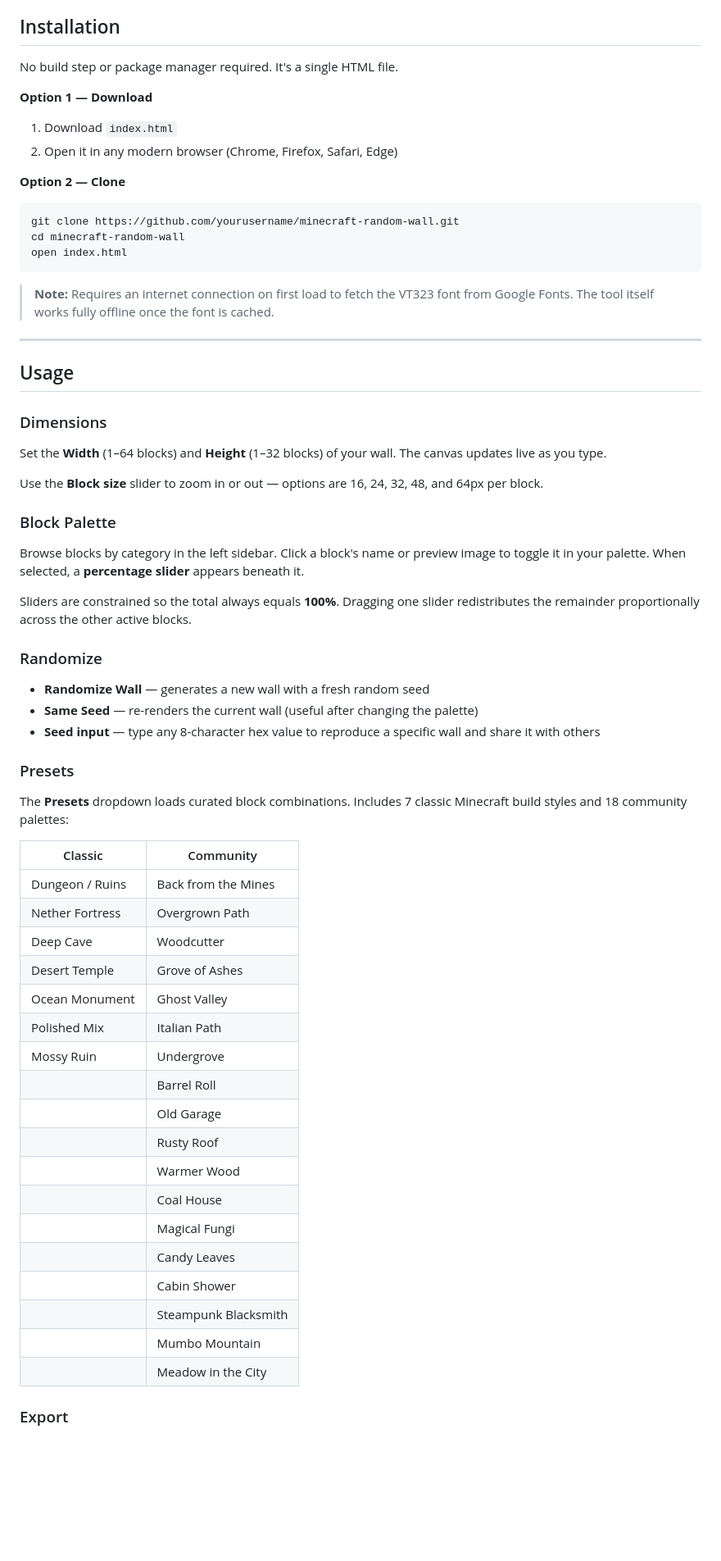
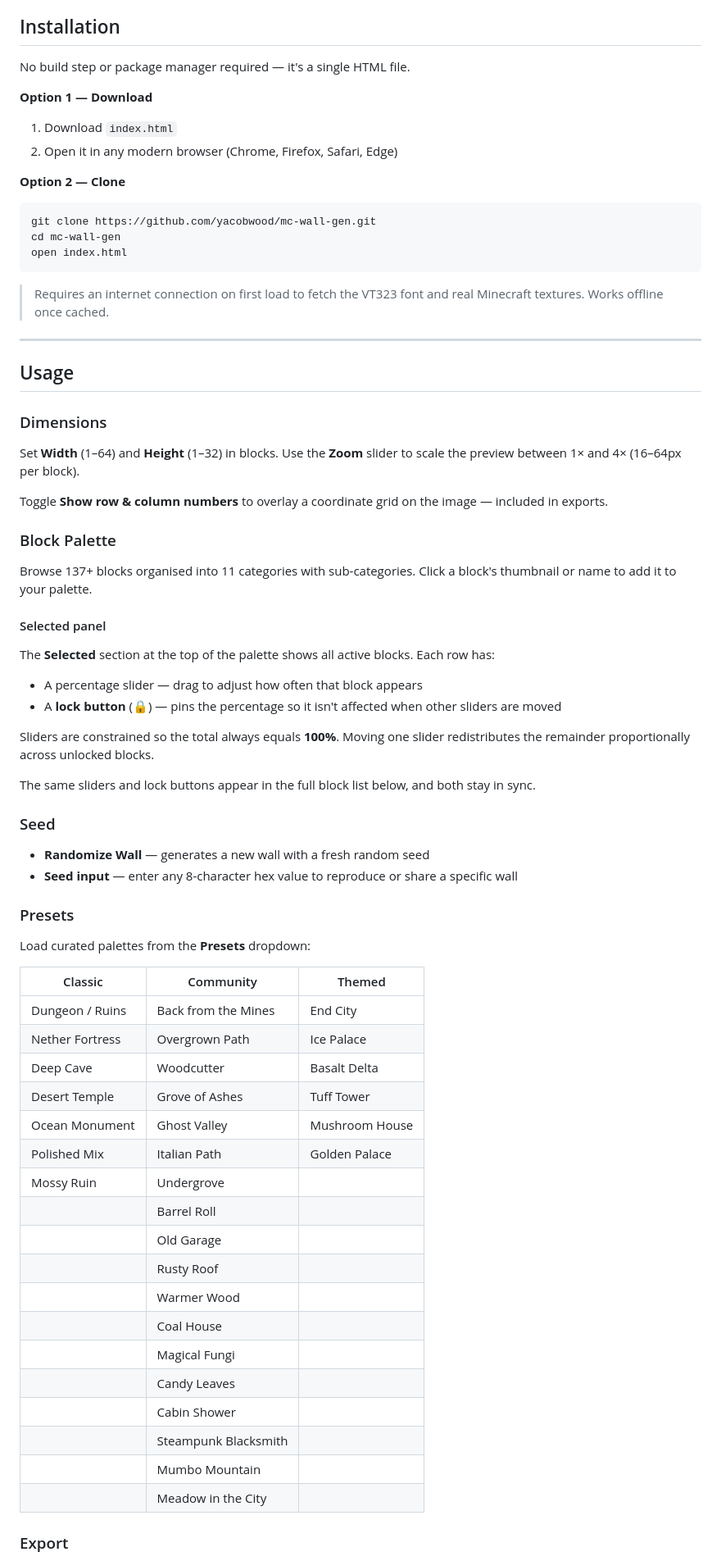
Before and after one commit to yacobwood/mc-wall-gen, a Markdown page: README.md, the part around one of its changes. Shown at 82% size. Rendered like a GitHub page; blank space fills up the shorter version.

````diff
--- a/README.md
+++ b/README.md
@@ -7,6 +11,6 @@ A browser-based Minecraft wall designer. Set your dimensions, pick a block palet
 ## Installation
 
-No build step or package manager required. It's a single HTML file.
+No build step or package manager required — it's a single HTML file.
 
 **Option 1 — Download**
 
@@ -16,12 +20,12 @@ No build step or package manager required. It's a single HTML file.
 **Option 2 — Clone**
 
 ```bash
-git clone https://github.com/yourusername/minecraft-random-wall.git
-cd minecraft-random-wall
+git clone https://github.com/yacobwood/mc-wall-gen.git
+cd mc-wall-gen
 open index.html
 ```
 
-> **Note:** Requires an internet connection on first load to fetch the VT323 font from Google Fonts. The tool itself works fully offline once the font is cached.
+> Requires an internet connection on first load to fetch the VT323 font and real Minecraft textures. Works offline once cached.
 
 ---
 
@@ -29,46 +33,54 @@ open index.html
 
 ### Dimensions
 
-Set the **Width** (1–64 blocks) and **Height** (1–32 blocks) of your wall. The canvas updates live as you type.
+Set **Width** (1–64) and **Height** (1–32) in blocks. Use the **Zoom** slider to scale the preview between 1× and 4× (16–64px per block).
 
-Use the **Block size** slider to zoom in or out — options are 16, 24, 32, 48, and 64px per block.
+Toggle **Show row & column numbers** to overlay a coordinate grid on the image — included in exports.
 
 ### Block Palette
 
-Browse blocks by category in the left sidebar. Click a block's name or preview image to toggle it in your palette. When selected, a **percentage slider** appears beneath it.
+Browse 137+ blocks organised into 11 categories with sub-categories. Click a block's thumbnail or name to add it to your palette.
 
-Sliders are constrained so the total always equals **100%**. Dragging one slider redistributes the remainder proportionally across the other active blocks.
+#### Selected panel
 
-### Randomize
+The **Selected** section at the top of the palette shows all active blocks. Each row has:
+
+- A percentage slider — drag to adjust how often that block appears
+- A **lock button** (🔒) — pins the percentage so it isn't affected when other sliders are moved
+
+Sliders are constrained so the total always equals **100%**. Moving one slider redistributes the remainder proportionally across unlocked blocks.
+
+The same sliders and lock buttons appear in the full block list below, and both stay in sync.
+
+### Seed
 
 - **Randomize Wall** — generates a new wall with a fresh random seed
-- **Same Seed** — re-renders the current wall (useful after changing the palette)
-- **Seed input** — type any 8-character hex value to reproduce a specific wall and share it with others
+- **Seed input** — enter any 8-character hex value to reproduce or share a specific wall
 
 ### Presets
 
-The **Presets** dropdown loads curated block combinations. Includes 7 classic Minecraft build styles and 18 community palettes:
+Load curated palettes from the **Presets** dropdown:
 
-| Classic | Community |
-|---|---|
-| Dungeon / Ruins | Back from the Mines |
-| Nether Fortress | Overgrown Path |
-| Deep Cave | Woodcutter |
-| Desert Temple | Grove of Ashes |
-| Ocean Monument | Ghost Valley |
-| Polished Mix | Italian Path |
-| Mossy Ruin | Undergrove |
-| | Barrel Roll |
-| | Old Garage |
-| | Rusty Roof |
-| | Warmer Wood |
-| | Coal House |
-| | Magical Fungi |
-| | Candy Leaves |
-| | Cabin Shower |
-| | Steampunk Blacksmith |
-| | Mumbo Mountain |
-| | Meadow in the City |
+| Classic | Community | Themed |
+|---|---|---|
+| Dungeon / Ruins | Back from the Mines | End City |
+| Nether Fortress | Overgrown Path | Ice Palace |
+| Deep Cave | Woodcutter | Basalt Delta |
+| Desert Temple | Grove of Ashes | Tuff Tower |
+| Ocean Monument | Ghost Valley | Mushroom House |
+| Polished Mix | Italian Path | Golden Palace |
+| Mossy Ruin | Undergrove | |
+| | Barrel Roll | |
+| | Old Garage | |
+| | Rusty Roof | |
+| | Warmer Wood | |
+| | Coal House | |
+| | Magical Fungi | |
+| | Candy Leaves | |
+| | Cabin Shower | |
+| | Steampunk Blacksmith | |
+| | Mumbo Mountain | |
+| | Meadow in the City | |
 
 ### Export
 
````
Also changed, not shown: other parts of README.md (+32 -21 lines).
